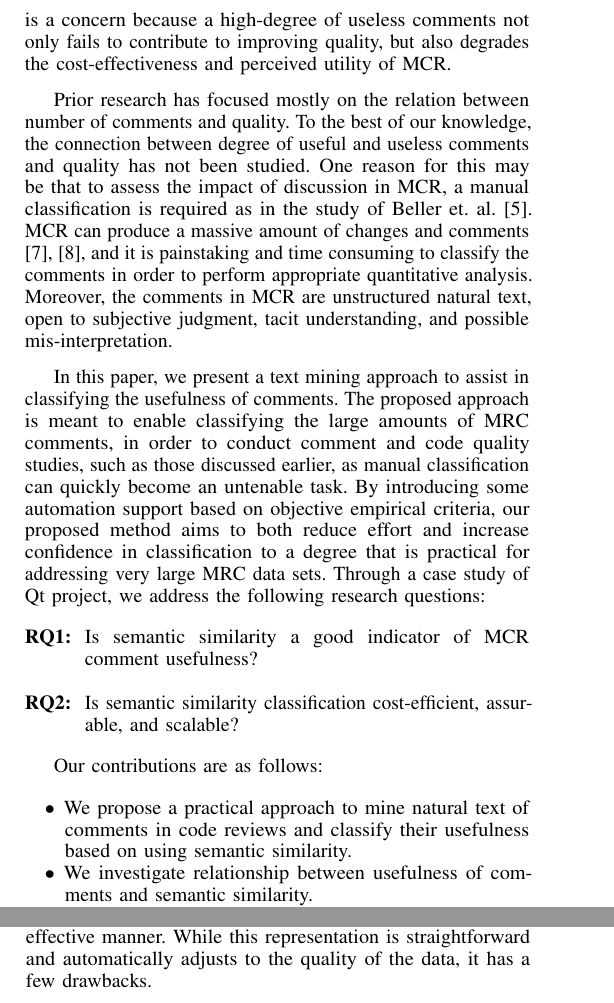
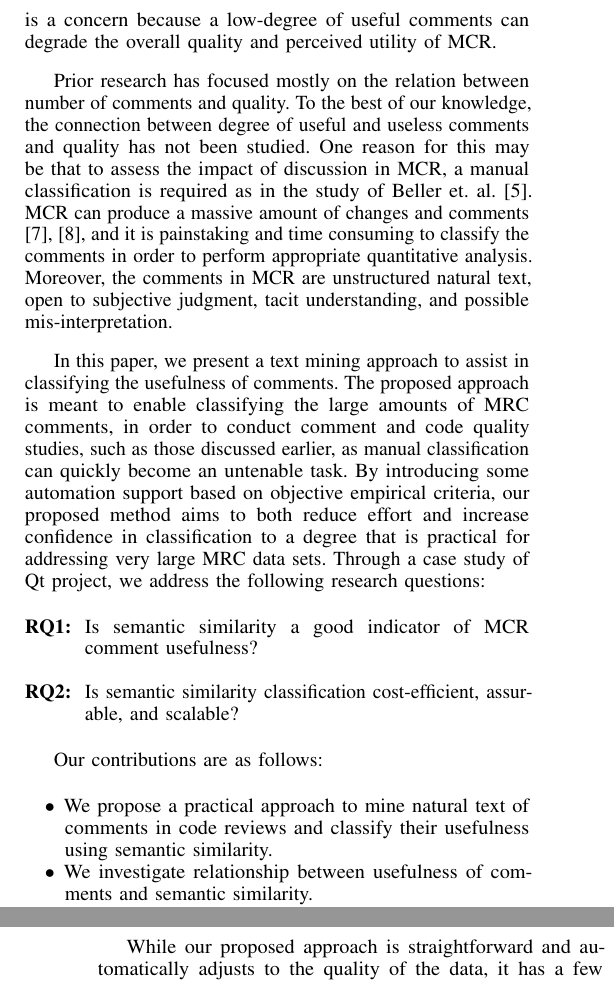
Before and after one commit to sdlab-naist/thaipang-intern-paper, a LaTeX paper (paper.tex, which reads sections/approach.tex, sections/introduction.tex): two parts of the columns of pages 1 and 2 of 6 before the commit and two parts of the columns of pages 1 and 3 of 6 after it, joined at a grey line, cut so that both start at the same text. Compiled offline with pdfLaTeX; a LaTeX package or settings file that is missing is left out.

Commit message:
more refactorings

```diff
--- a/sections/approach.tex
+++ b/sections/approach.tex
@@ -19,4 +19,3 @@ Conversely, the more dissimilar\footnote{This can be arbitrarily large, thus not
 Given the subjective nature of usefulness, precise classification conditions probably do not exist and so we resort to conditions that indicate a meaningful \emph{likelihood} of classification.
 That is, for some degree of similarity a comment is most likely useful, and for some degree of dissimilarity it is most likely not useful.
 The key is determining these degrees in a practical and effective manner.
-While this representation is straightforward and automatically adjusts to the quality of the data, it has a few drawbacks.
@@ -119,3 +112,5 @@ which is a performance measure for a binary classification that compromises trad
 In this paper, we used the F$_1$ measure, which gives equal weight to both precision and recall.
 Depending on application, different weights can be given by choosing a different F$_\beta$ measure.
 
+% Our proposed approach is empirically driven and automatically adjusts to the quality the data.
+While our proposed approach is straightforward and automatically adjusts to the quality of the data, it has a few drawbacks.
--- a/sections/introduction.tex
+++ b/sections/introduction.tex
@@ -13,7 +13,9 @@ Because performance of code review has a clear relationship to the quality of so
 However, little research exists investigating how the discussion for a proposed change impacts software quality.
 Given that most proposed changes are triggered from reviewer comments \cite{Beller},
 it is possible that reviewers comments can either positively contribute to the proposed changes (i.e. ``\emph{useful}''), or be a discussion which is out of scope (i.e. relatively  ``\emph{useless}''  to the proposed changes).
-Since MCR does not require strict guidelines, checklists, or formal processes, some reviewers tend to look for trivial issues (e.g. coding styles), leaving deeper issues undiscussed \cite{Bacchelli2013a}. This is a concern because a high-degree of useless comments not only fails to contribute to improving quality, but also degrades the cost-effectiveness and perceived utility of MCR.%This is a concern because lack of useful comments can degrade the cost-effectiveness and perceived utility of MCR.
+Since MCR does not require strict guidelines, checklists, or formal processes, some reviewers tend to look for trivial issues (e.g. coding styles), leaving deeper issues undiscussed \cite{Bacchelli2013a}.
+%This is a concern because a high-degree of useless comments not only fails to contribute to improving quality, but also degrades the cost-effectiveness and perceived utility of MCR.
+This is a concern because a low-degree of useful comments can degrade the overall quality and perceived utility of MCR.
 
 Prior research has focused mostly on the relation between number of comments and quality.
 To the best of our knowledge, the connection between degree of useful and useless comments and quality has not been studied.
@@ -42,7 +44,7 @@ Through a case study of Qt project, we address the following research questions:
 
 Our contributions are as follows:
 \begin{itemize}
-\item We propose a practical approach to mine natural text of comments in code reviews and classify their usefulness based on using semantic similarity.
+\item We propose a practical approach to mine natural text of comments in code reviews and classify their usefulness using semantic similarity.
 \item We investigate relationship between usefulness of comments and semantic similarity.
 \item We investigate cost-efficient, assurable and scalable of semantic similarity in large open source project based on actual human effort.
 \end{itemize}
```
Also changed, not shown: sections/background.tex (+1 -1 lines), sections/approach.tex (15 more changed lines).
